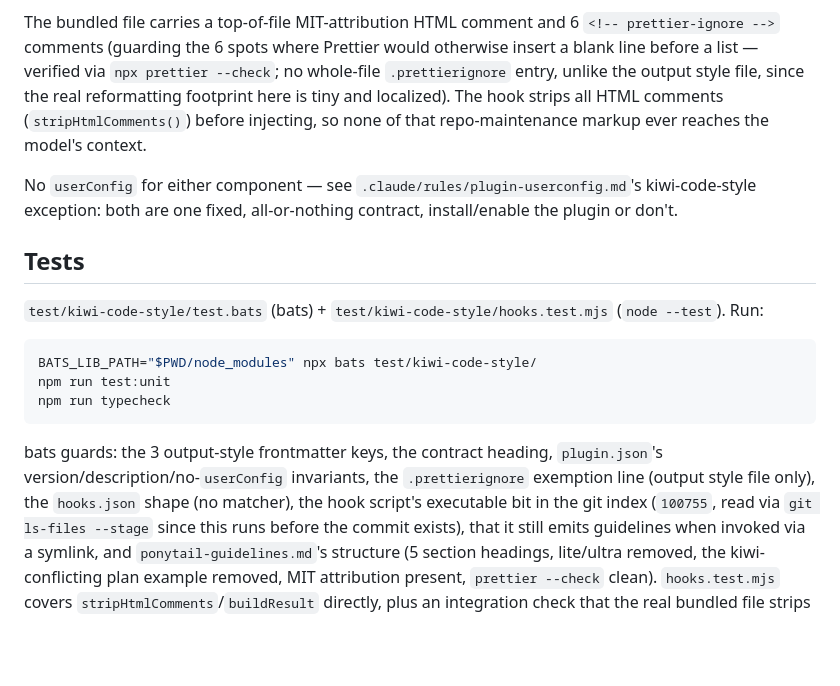
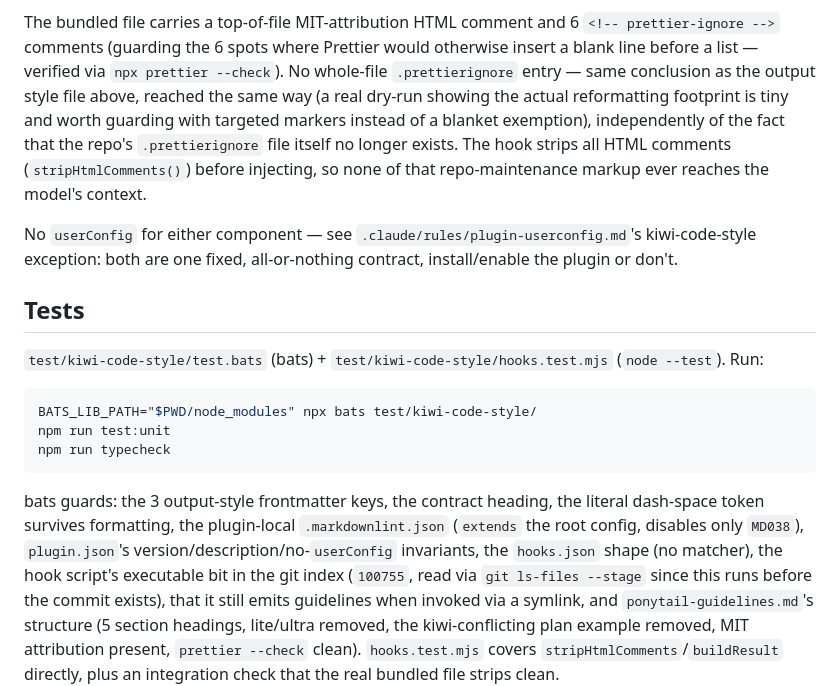
Before and after one commit to kwitsch/claude-plugins, a Markdown page: plugins/kiwi-code-style/CLAUDE.md, the part around the change. GitHub-like rendering; blank space fills up the shorter version.

Commit message:
fix(kiwi-code-style): correct stale .prettierignore references in CLAUDE.md after rebase

````diff
--- a/plugins/kiwi-code-style/CLAUDE.md
+++ b/plugins/kiwi-code-style/CLAUDE.md
@@ -95,11 +95,13 @@ documented tiebreak.
 The bundled file carries a top-of-file MIT-attribution HTML comment and 6
 `<!-- prettier-ignore -->` comments (guarding the 6 spots where Prettier
 would otherwise insert a blank line before a list — verified via
-`npx prettier --check`; no whole-file `.prettierignore` entry, unlike the
-output style file, since the real reformatting footprint here is tiny and
-localized). The hook strips all HTML comments (`stripHtmlComments()`) before
-injecting, so none of that repo-maintenance markup ever reaches the model's
-context.
+`npx prettier --check`). No whole-file `.prettierignore` entry — same
+conclusion as the output style file above, reached the same way (a real
+dry-run showing the actual reformatting footprint is tiny and worth
+guarding with targeted markers instead of a blanket exemption), independently
+of the fact that the repo's `.prettierignore` file itself no longer exists.
+The hook strips all HTML comments (`stripHtmlComments()`) before injecting,
+so none of that repo-maintenance markup ever reaches the model's context.
 
 No `userConfig` for either component — see
 `.claude/rules/plugin-userconfig.md`'s kiwi-code-style exception: both are
@@ -116,9 +118,10 @@ npm run test:unit
 npm run typecheck
 ```
 
-bats guards: the 3 output-style frontmatter keys, the contract heading,
+bats guards: the 3 output-style frontmatter keys, the contract heading, the
+literal dash-space token survives formatting, the plugin-local
+`.markdownlint.json` (`extends` the root config, disables only `MD038`),
 `plugin.json`'s version/description/no-`userConfig` invariants, the
-`.prettierignore` exemption line (output style file only), the
 `hooks.json` shape (no matcher), the hook script's executable bit in the
 git index (`100755`, read via `git ls-files --stage` since this runs before
 the commit exists), that it still emits guidelines when invoked via a
````
